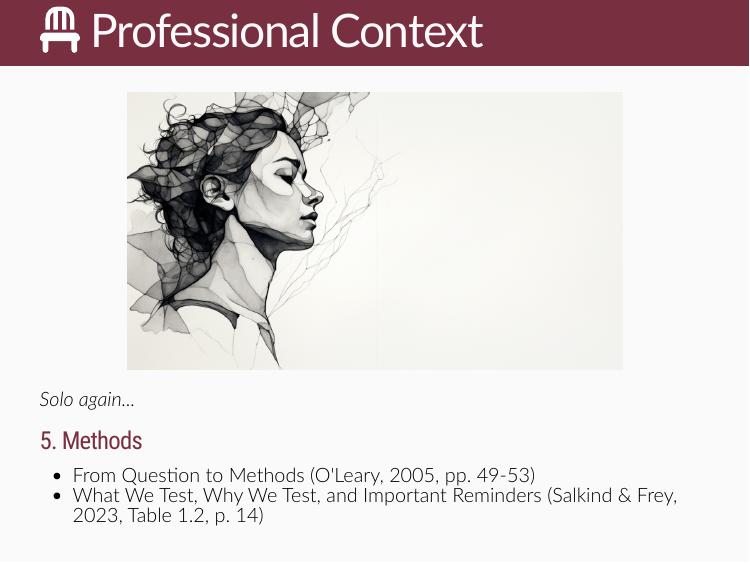
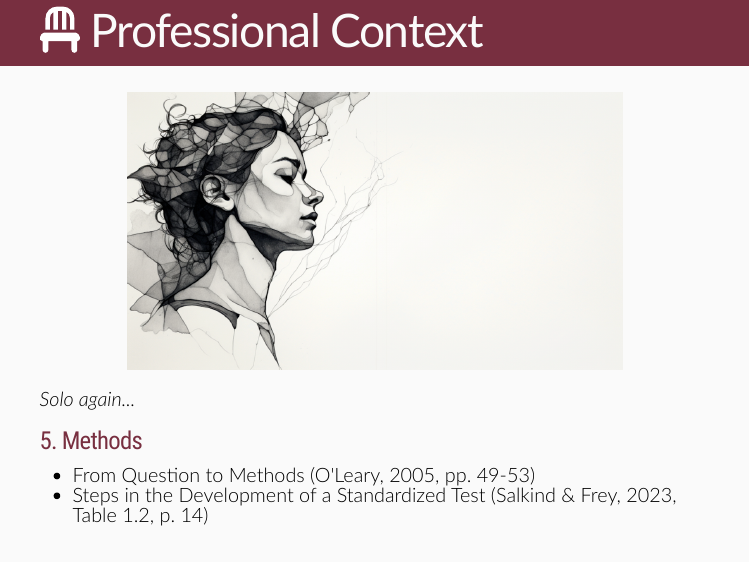
Before and after one commit to bretsw/edf5442-ss24-module1, an R Markdown document (index.Rmd): page 19 of 24. The pictures show the slides in the output file index.html that the author committed with the source; the slides are laid out offline by our stand-in for remark.js, each with all of its steps uncovered, in fonts that may differ from those the slides ask for, and without slide numbers, shadows or browser add-ons.

Commit message:
corrected title for Table 1.2

```diff
--- a/index.Rmd
+++ b/index.Rmd
@@ -239,7 +239,7 @@ include_graphics("img/thinking.png")
 ### 5. Methods
 
 - From Question to Methods (O'Leary, 2005, pp. 49-53)
-- What We Test, Why We Test, and Important Reminders (Salkind & Frey, 2023, Table 1.2, p. 14)
+- Steps in the Development of a Standardized Test (Salkind & Frey, 2023, Table 1.2, p. 14)
 
 
 
```
Also changed, not shown: index.html.
